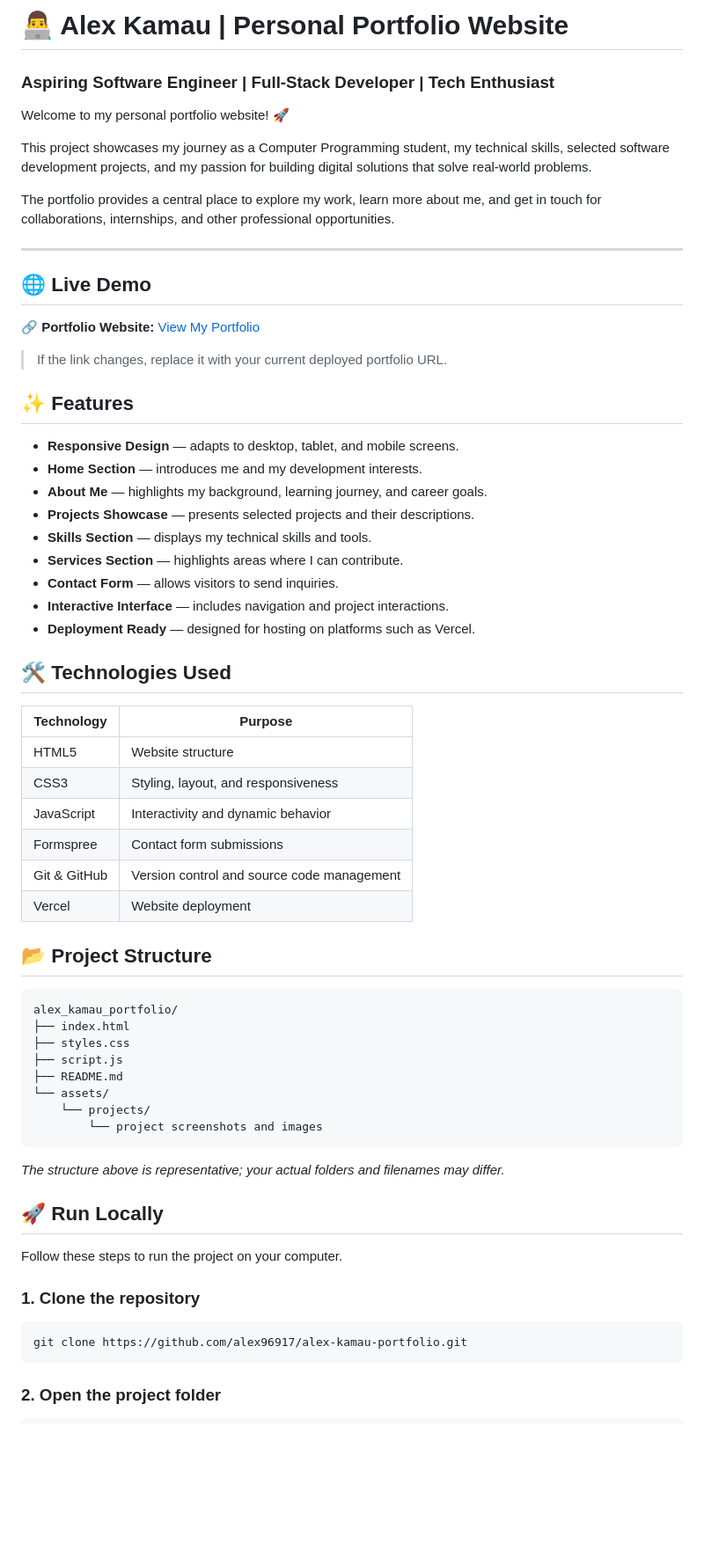
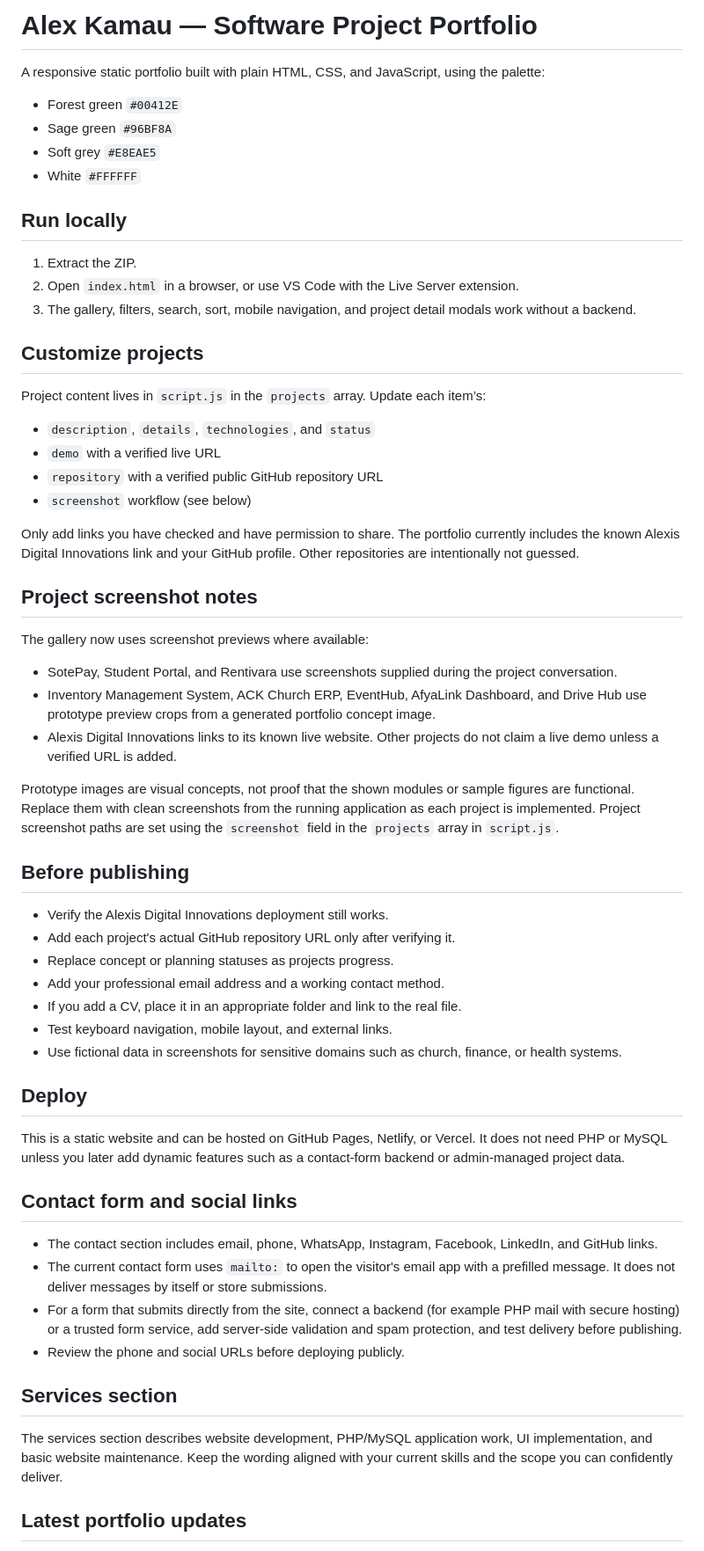
Before and after one commit to Alex96917/alex_kamau_portfolio, a Markdown page: README.md, the part around one of its changes. Shown at 88% size. Drawn GitHub-style; blank space fills up the shorter version.

````diff
--- a/README.md
+++ b/README.md
@@ -1,68 +1,62 @@
-# 👨‍💻 Alex Kamau | Personal Portfolio Website
+# Alex Kamau — Software Project Portfolio
 
-### Aspiring Software Engineer | Full-Stack Developer | Tech Enthusiast
+A responsive static portfolio built with plain HTML, CSS, and JavaScript, using the palette:
+- Forest green `#00412E`
+- Sage green `#96BF8A`
+- Soft grey `#E8EAE5`
+- White `#FFFFFF`
 
-Welcome to my personal portfolio website! 🚀
+## Run locally
 
-This project showcases my journey as a Computer Programming student, my technical skills, selected software development projects, and my passion for building digital solutions that solve real-world problems.
+1. Extract the ZIP.
+2. Open `index.html` in a browser, or use VS Code with the Live Server extension.
+3. The gallery, filters, search, sort, mobile navigation, and project detail modals work without a backend.
 
-The portfolio provides a central place to explore my work, learn more about me, and get in touch for collaborations, internships, and other professional opportunities.
+## Customize projects
 
----
+Project content lives in `script.js` in the `projects` array. Update each item’s:
+- `description`, `details`, `technologies`, and `status`
+- `demo` with a verified live URL
+- `repository` with a verified public GitHub repository URL
+- `screenshot` workflow (see below)
 
-## 🌐 Live Demo
+Only add links you have checked and have permission to share. The portfolio currently includes the known Alexis Digital Innovations link and your GitHub profile. Other repositories are intentionally not guessed.
 
-🔗 **Portfolio Website:** [View My Portfolio](https://alexkamaukanini.vercel.app/)
+## Project screenshot notes
 
-> If the link changes, replace it with your current deployed portfolio URL.
+The gallery now uses screenshot previews where available:
+- SotePay, Student Portal, and Rentivara use screenshots supplied during the project conversation.
+- Inventory Management System, ACK Church ERP, EventHub, AfyaLink Dashboard, and Drive Hub use prototype preview crops from a generated portfolio concept image.
+- Alexis Digital Innovations links to its known live website. Other projects do not claim a live demo unless a verified URL is added.
 
-## ✨ Features
+Prototype images are visual concepts, not proof that the shown modules or sample figures are functional. Replace them with clean screenshots from the running application as each project is implemented. Project screenshot paths are set using the `screenshot` field in the `projects` array in `script.js`.
 
-- **Responsive Design** — adapts to desktop, tablet, and mobile screens.
-- **Home Section** — introduces me and my development interests.
-- **About Me** — highlights my background, learning journey, and career goals.
-- **Projects Showcase** — presents selected projects and their descriptions.
-- **Skills Section** — displays my technical skills and tools.
-- **Services Section** — highlights areas where I can contribute.
-- **Contact Form** — allows visitors to send inquiries.
-- **Interactive Interface** — includes navigation and project interactions.
-- **Deployment Ready** — designed for hosting on platforms such as Vercel.
+## Before publishing
 
-## 🛠️ Technologies Used
+- Verify the Alexis Digital Innovations deployment still works.
+- Add each project's actual GitHub repository URL only after verifying it.
+- Replace concept or planning statuses as projects progress.
+- Add your professional email address and a working contact method.
+- If you add a CV, place it in an appropriate folder and link to the real file.
+- Test keyboard navigation, mobile layout, and external links.
+- Use fictional data in screenshots for sensitive domains such as church, finance, or health systems.
 
-| Technology | Purpose |
-|---|---|
-| HTML5 | Website structure |
-| CSS3 | Styling, layout, and responsiveness |
-| JavaScript | Interactivity and dynamic behavior |
-| Formspree | Contact form submissions |
-| Git & GitHub | Version control and source code management |
-| Vercel | Website deployment |
+## Deploy
 
-## 📂 Project Structure
+This is a static website and can be hosted on GitHub Pages, Netlify, or Vercel. It does not need PHP or MySQL unless you later add dynamic features such as a contact-form backend or admin-managed project data.
 
-```text
-alex_kamau_portfolio/
-├── index.html
-├── styles.css
-├── script.js
-├── README.md
-└── assets/
-    └── projects/
-        └── project screenshots and images
-```
 
-*The structure above is representative; your actual folders and filenames may differ.*
+## Contact form and social links
 
-## 🚀 Run Locally
+- The contact section includes email, phone, WhatsApp, Instagram, Facebook, LinkedIn, and GitHub links.
+- The current contact form uses `mailto:` to open the visitor's email app with a prefilled message. It does not deliver messages by itself or store submissions.
+- For a form that submits directly from the site, connect a backend (for example PHP mail with secure hosting) or a trusted form service, add server-side validation and spam protection, and test delivery before publishing.
+- Review the phone and social URLs before deploying publicly.
 
-Follow these steps to run the project on your computer.
+## Services section
 
-### 1. Clone the repository
+The services section describes website development, PHP/MySQL application work, UI implementation, and basic website maintenance. Keep the wording aligned with your current skills and the scope you can confidently deliver.
 
-```bash
-git clone https://github.com/alex96917/alex-kamau-portfolio.git
-```
 
-### 2. Open the project folder
+## Latest portfolio updates
 
````
Also changed, not shown: other parts of README.md (+7 -71 lines).
